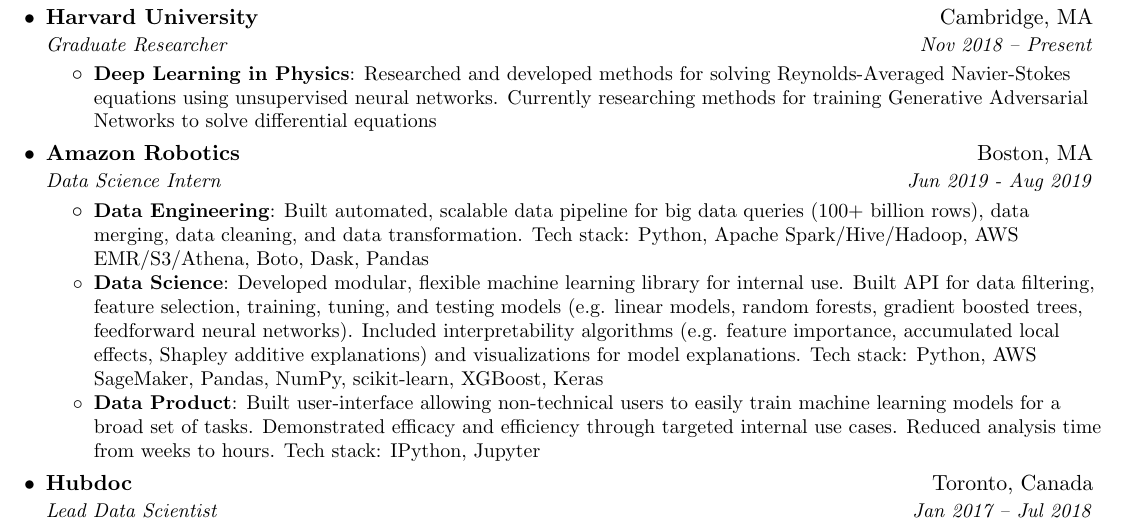
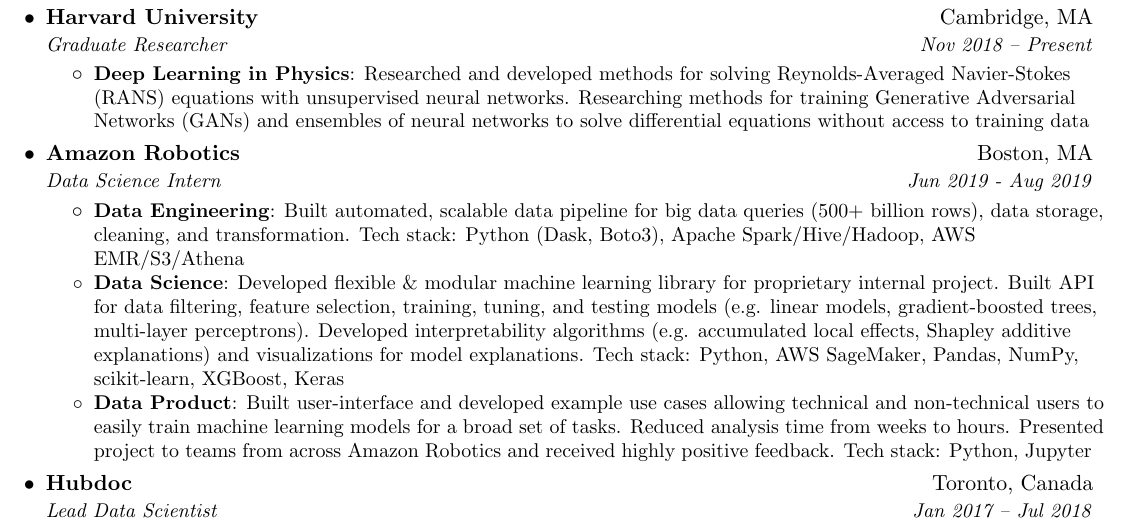
Before and after one commit to dylanrandle/dylanrandle.github.io, a LaTeX CV (DylanRandleResume.tex): part of page 1 of 2, cut so that both start at the same text. Compiled offline with pdfLaTeX.

Commit message:
amazon exp

```diff
--- a/DylanRandleResume.tex
+++ b/DylanRandleResume.tex
@@ -108,9 +108,9 @@
     {Graduate Researcher}{Nov 2018 -- Present}
     \resumeItemListStart
       \resumeItem{Deep Learning in Physics}
-        {Researched and developed methods for solving Reynolds-Averaged Navier-Stokes equations using
-        unsupervised neural networks. Currently researching methods for training Generative Adversarial Networks
-        to solve differential equations}
+        {Researched and developed methods for solving Reynolds-Averaged Navier-Stokes (RANS) equations with
+        unsupervised neural networks. Researching methods for training Generative Adversarial Networks (GANs)
+        and ensembles of neural networks to solve differential equations without access to training data}
     \resumeItemListEnd
 
   \resumeSubheading
@@ -118,18 +118,17 @@
     {Data Science Intern}{Jun 2019 - Aug 2019}
     \resumeItemListStart
       \resumeItem{Data Engineering}
-        {Built automated, scalable data pipeline for big data queries (100+ billion rows), data merging, data cleaning,
-        and data transformation. Tech stack: Python, Apache Spark/Hive/Hadoop, AWS EMR/S3/Athena, Boto, Dask, Pandas}
+        {Built automated, scalable data pipeline for big data queries (500+ billion rows), data storage, cleaning,
+        and transformation. Tech stack: Python (Dask, Boto3), Apache Spark/Hive/Hadoop, AWS EMR/S3/Athena}
       \resumeItem{Data Science}
-        {Developed modular, flexible machine learning library for internal use. Built API for data filtering,
-        feature selection, training, tuning, and testing models (e.g. linear models, random forests, gradient boosted trees,
-        feedforward neural networks). Included interpretability algorithms (e.g. feature importance, accumulated local effects,
-        Shapley additive explanations) and visualizations for model explanations. Tech stack: Python, AWS SageMaker, Pandas,
-        NumPy, scikit-learn, XGBoost, Keras}
+        {Developed flexible \& modular machine learning library for proprietary internal project. Built API for data filtering,
+        feature selection, training, tuning, and testing models (e.g. linear models, gradient-boosted trees, multi-layer perceptrons).
+        Developed interpretability algorithms (e.g. accumulated local effects, Shapley additive explanations) and visualizations
+        for model explanations. Tech stack: Python, AWS SageMaker, Pandas, NumPy, scikit-learn, XGBoost, Keras}
       \resumeItem{Data Product}
-        {Built user-interface allowing non-technical users to easily train machine learning models for a broad set of tasks.
-        Demonstrated efficacy and efficiency through targeted internal use cases. Reduced analysis time from weeks to hours.
-        Tech stack: IPython, Jupyter}
+        {Built user-interface and developed example use cases allowing technical and non-technical users to easily train
+        machine learning models for a broad set of tasks. Reduced analysis time from weeks to hours.
+        Presented project to teams from across Amazon Robotics and received highly positive feedback. Tech stack: Python, Jupyter}
     \resumeItemListEnd
 
     \resumeSubheading
```
Also changed, not shown: DylanRandleResume.pdf.
